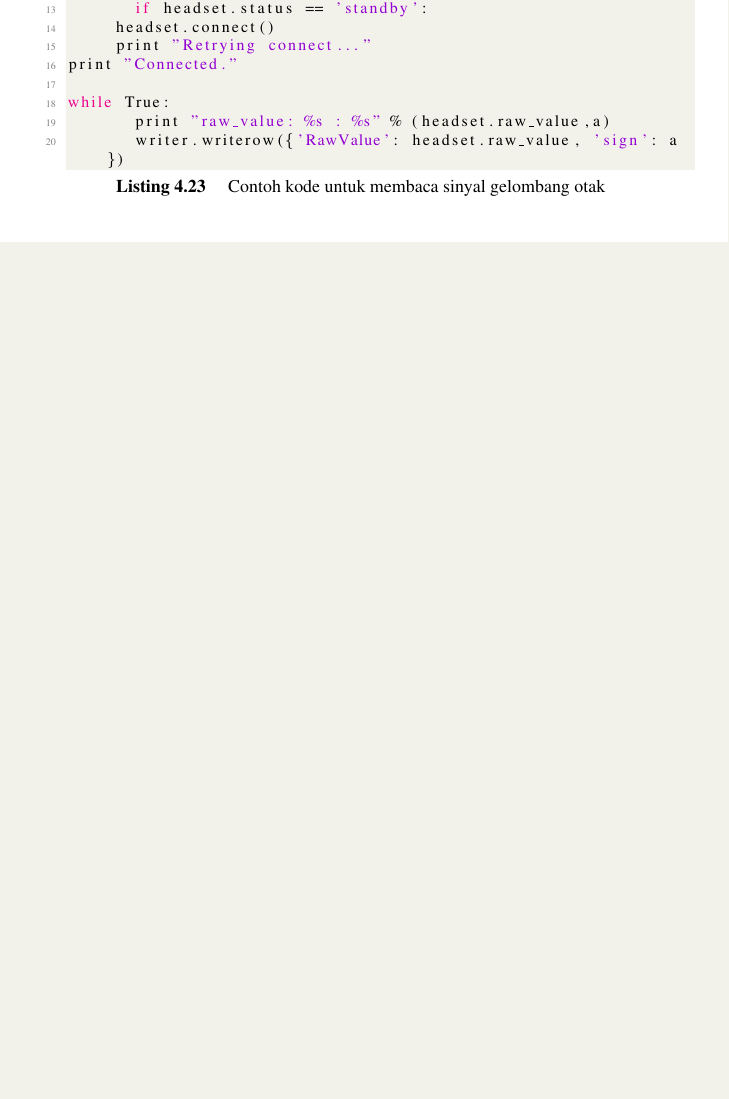
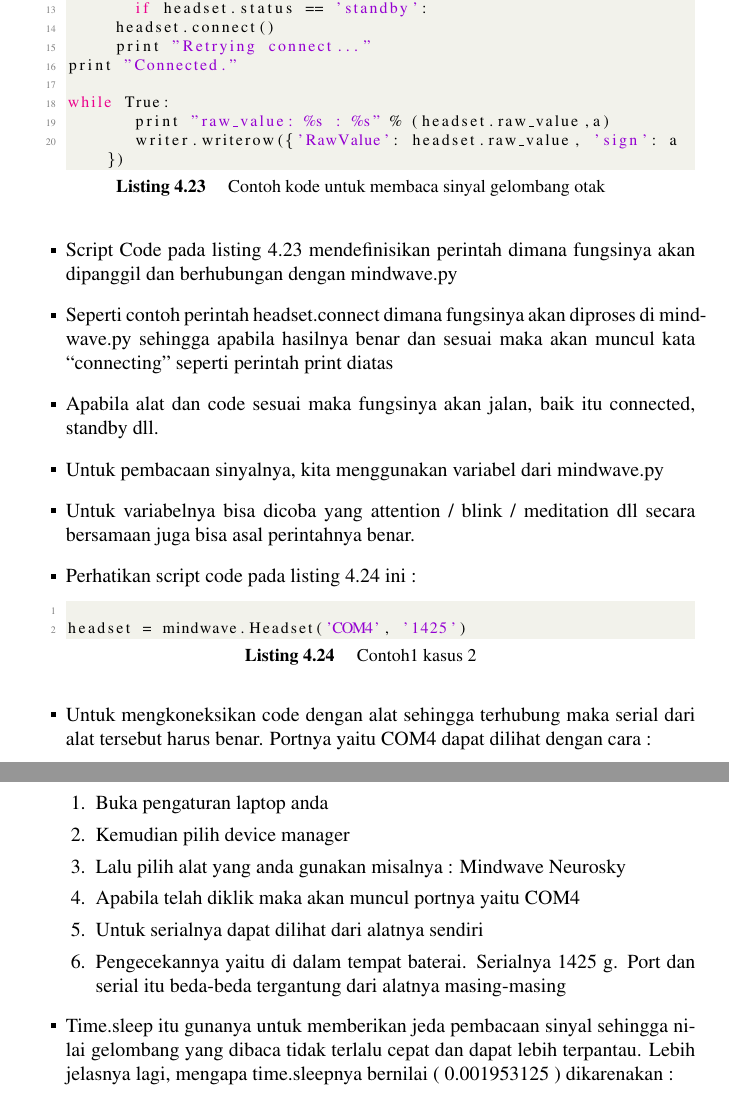
Before and after one commit to BukuInformatika/flask, a LaTeX thesis (main.tex, which reads chapters/10.tex): part of page 89 of 92 before the commit and two parts of pages 89 and 90 of 94 after it, the two joined at a grey line, cut so that both start at the same text, the shorter picture padded with empty space. The pictures show the PDF file main.pdf that the author committed with the source.

Commit message:
menambahkan penjelasam contoh kasus 2

```diff
--- a/chapters/10.tex
+++ b/chapters/10.tex
@@ -180,3 +180,22 @@ ini adalah contoh untuk pengeksekusian file python yang berupa gunsi yang telah
   \item Contoh kasus 2 : Kode pembawa sinyal gelombang otak (NeuroSky Mindwave EEG). Kodenya seperti contoh \ref{lst:coba}, silahkan tutorialnya diikuti terlebih dahulu.
 \lstinputlisting[caption=Contoh kode untuk membaca sinyal gelombang otak,label={lst:coba}]{src/10/coba.py}
 \end{enumerate}
+\begin{itemize}
+\item Script Code pada listing \ref{lst:coba} mendefinisikan perintah dimana fungsinya akan dipanggil dan berhubungan dengan mindwave.py
+\item Seperti contoh perintah headset.connect dimana fungsinya akan diproses di mindwave.py sehingga apabila hasilnya benar dan sesuai maka akan muncul kata “connecting” seperti perintah print diatas
+\item Apabila alat dan code sesuai maka fungsinya akan jalan, baik itu connected, standby dll.
+\item Untuk pembacaan sinyalnya, kita menggunakan variabel dari mindwave.py
+\item Untuk variabelnya bisa dicoba yang attention / blink / meditation dll secara bersamaan juga bisa asal perintahnya benar.
+\item Perhatikan script code pada listing \ref{lst:coba1} ini :
+\lstinputlisting[firstline=4, lastline=5, caption=Contoh1 kasus 2,label={lst:coba1}]{src/10/coba.py}
+\item Untuk mengkoneksikan code dengan alat sehingga terhubung maka serial dari alat tersebut harus benar. Portnya yaitu COM4 dapat dilihat dengan cara :
+\begin{enumerate}
+\item Buka pengaturan laptop anda
+\item Kemudian pilih device manager
+\item Lalu pilih alat yang anda gunakan misalnya : Mindwave Neurosky
+\item Apabila telah diklik maka akan muncul portnya yaitu COM4
+\item Untuk serialnya dapat dilihat dari alatnya sendiri
+\item Pengecekannya yaitu di dalam tempat baterai. Serialnya 1425 g. Port dan serial itu beda-beda tergantung dari alatnya masing-masing
+\end{enumerate}
+\item Time.sleep itu gunanya untuk memberikan jeda pembacaan sinyal sehingga nilai gelombang yang dibaca tidak terlalu cepat dan dapat lebih terpantau. Lebih jelasnya lagi, mengapa time.sleepnya bernilai ( 0.001953125 ) dikarenakan :
+\end{itemize}
```
Also changed, not shown: main.pdf.
